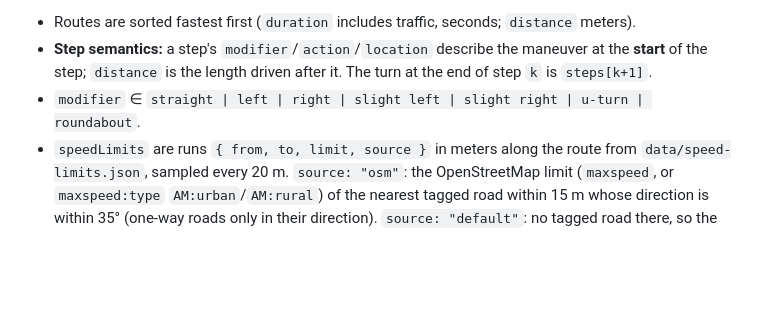
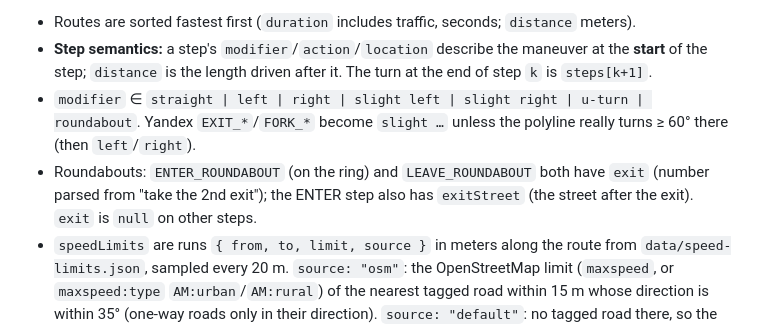
Before and after one commit to stepanssmbatyan94/tesla-navi, a Markdown page: docs/API.md, the part around the change. Drawn GitHub-style; blank space fills up the shorter version.

Commit message:
docs: roundabout exits and ramp angles in route steps

```diff
--- a/docs/API.md
+++ b/docs/API.md
@@ -68,7 +68,8 @@ Builds driving routes.
 
 - Routes are sorted fastest first (`duration` includes traffic, seconds; `distance` meters).
 - **Step semantics:** a step's `modifier`/`action`/`location` describe the maneuver at the **start** of the step; `distance` is the length driven after it. The turn at the end of step `k` is `steps[k+1]`.
-- `modifier` ∈ `straight | left | right | slight left | slight right | u-turn | roundabout`.
+- `modifier` ∈ `straight | left | right | slight left | slight right | u-turn | roundabout`. Yandex `EXIT_*`/`FORK_*` become `slight …` unless the polyline really turns ≥ 60° there (then `left`/`right`).
+- Roundabouts: `ENTER_ROUNDABOUT` (on the ring) and `LEAVE_ROUNDABOUT` both have `exit` (number parsed from "take the 2nd exit"); the ENTER step also has `exitStreet` (the street after the exit). `exit` is `null` on other steps.
 - `speedLimits` are runs `{ from, to, limit, source }` in meters along the route from `data/speed-limits.json`, sampled every 20 m. `source: "osm"`: the OpenStreetMap limit (`maxspeed`, or `maxspeed:type` `AM:urban`/`AM:rural`) of the nearest tagged road within 15 m whose direction is within 35° (one-way roads only in their direction). `source: "default"`: no tagged road there, so the legal default of the Armenian traffic rules — 60 in a built-up area (OSM residential/settlement outlines, ~100 m grid), 90 outside. Runs are padded by 10 m; gaps only outside the snapshot's bounding box.
 - `speedLimit` per step is a heuristic (60 city, 70 named fast avenues, 90 highways / > 14 km from Yerevan center, 110 North–South highway), not map data; `speedLimitSource` is always `"estimated"`. The client uses it only where `speedLimits` has no run, and a route speed camera's limit overrides both.
 - `laneIntersections` come from OSRM for its own route; the client keeps only junctions on the Yandex route (≤ 20 m, `outBearing` within 35°).
```
Also changed, not shown: AGENTS.md (+1 -1 lines), docs/ARCHITECTURE.md (+2 -2 lines).
